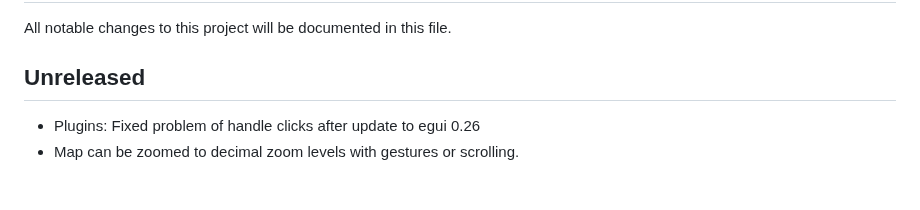
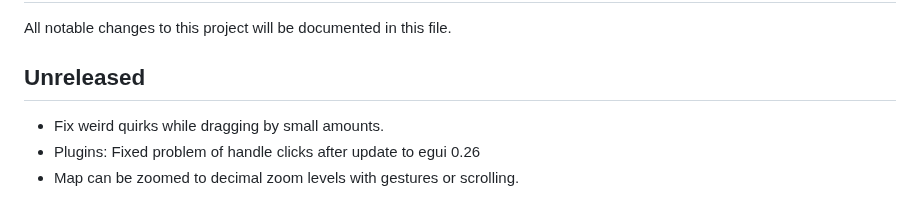
Before and after one commit to podusowski/walkers, a Markdown page: CHANGELOG.md, the part around the change. Drawn GitHub-style.

Commit message:
changelog updated

```diff
--- a/CHANGELOG.md
+++ b/CHANGELOG.md
@@ -4,6 +4,7 @@ All notable changes to this project will be documented in this file.
 
 ## Unreleased
 
+ * Fix weird quirks while dragging by small amounts.
  * Plugins: Fixed problem of handle clicks after update to egui 0.26
  * Map can be zoomed to decimal zoom levels with gestures or scrolling.
 
```
